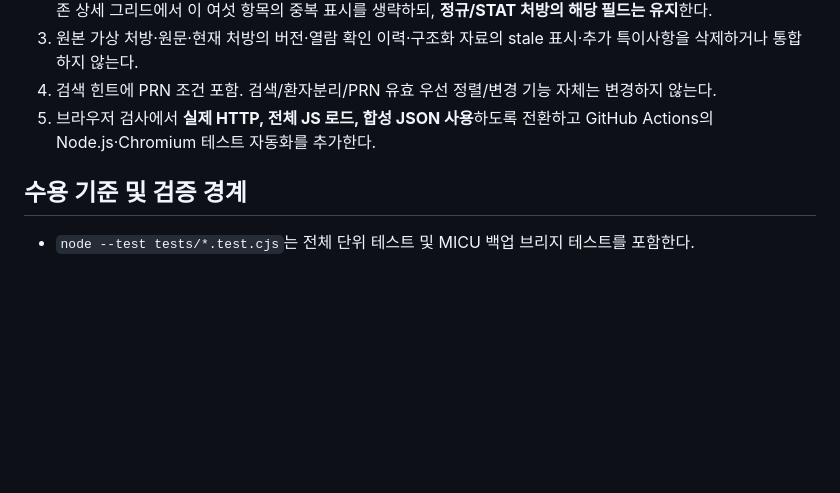
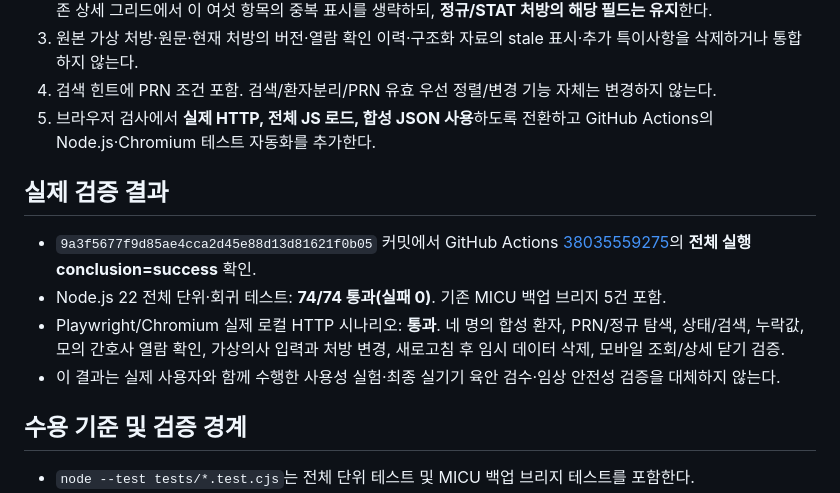
Before and after one commit to pchjesus/prn-order-viewer, a Markdown page: docs/PRN-MVP-CLOSEOUT-v0.5.2.md, the part around the change. Drawn GitHub-style; blank space fills up the shorter version.

```diff
--- a/docs/PRN-MVP-CLOSEOUT-v0.5.2.md
+++ b/docs/PRN-MVP-CLOSEOUT-v0.5.2.md
@@ -14,6 +14,13 @@
 3. 원본 가상 처방·원문·현재 처방의 버전·열람 확인 이력·구조화 자료의 stale 표시·추가 특이사항을 삭제하거나 통합하지 않는다.
 4. 검색 힌트에 PRN 조건 포함. 검색/환자분리/PRN 유효 우선 정렬/변경 기능 자체는 변경하지 않는다.
 5. 브라우저 검사에서 **실제 HTTP, 전체 JS 로드, 합성 JSON 사용**하도록 전환하고 GitHub Actions의 Node.js·Chromium 테스트 자동화를 추가한다.
+
+## 실제 검증 결과
+
+- `9a3f5677f9d85ae4cca2d45e88d13d81621f0b05` 커밋에서 GitHub Actions [38035559275](https://github.com/pchjesus/prn-order-viewer/actions/runs/38035559275)의 **전체 실행 conclusion=success** 확인.
+- Node.js 22 전체 단위·회귀 테스트: **74/74 통과(실패 0)**. 기존 MICU 백업 브리지 5건 포함.
+- Playwright/Chromium 실제 로컬 HTTP 시나리오: **통과**. 네 명의 합성 환자, PRN/정규 탐색, 상태/검색, 누락값, 모의 간호사 열람 확인, 가상의사 입력과 처방 변경, 새로고침 후 임시 데이터 삭제, 모바일 조회/상세 닫기 검증.
+- 이 결과는 실제 사용자와 함께 수행한 사용성 실험·최종 실기기 육안 검수·임상 안전성 검증을 대체하지 않는다.
 
 ## 수용 기준 및 검증 경계
 - `node --test tests/*.test.cjs`는 전체 단위 테스트 및 MICU 백업 브리지 테스트를 포함한다.
```
Also changed, not shown: README.md (+7 -0 lines), docs/DEVLOG.md (+8 -0 lines).
